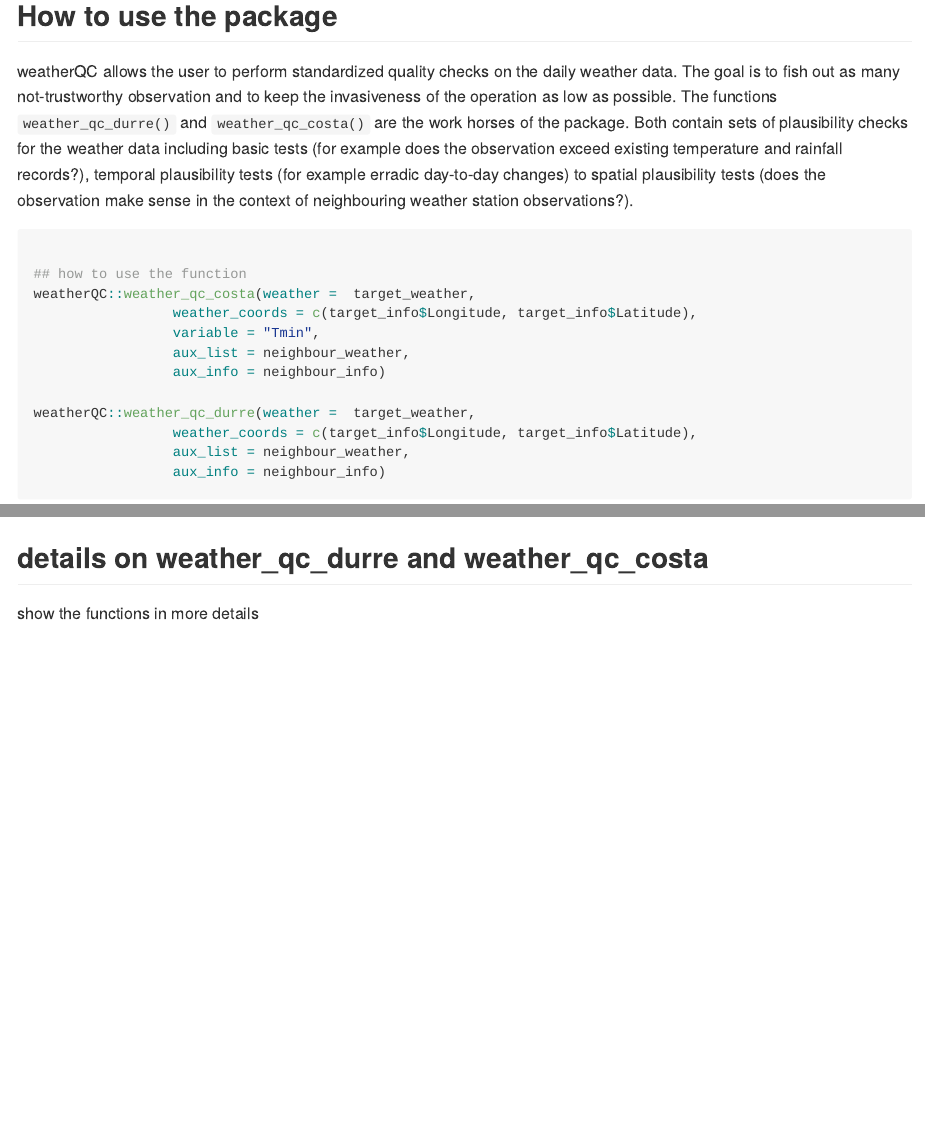
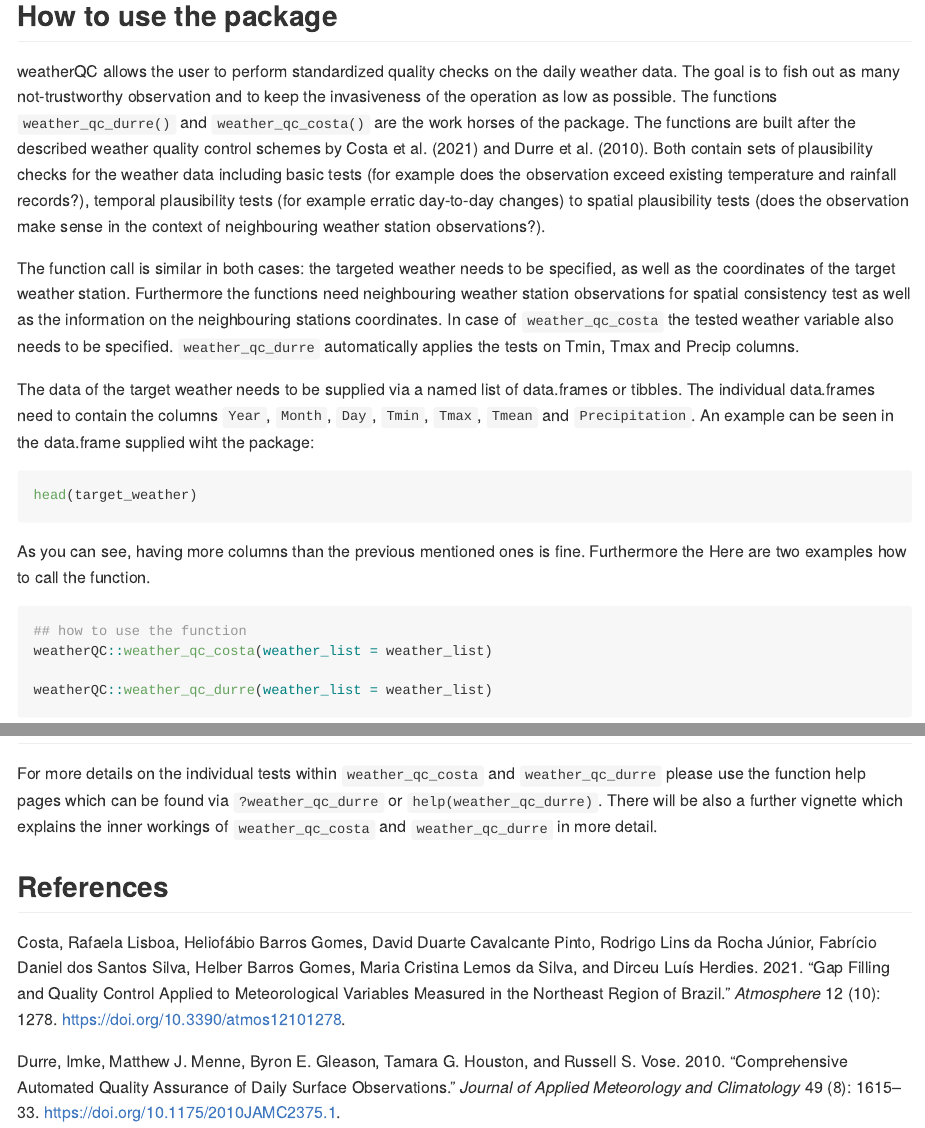
Before and after one commit to larscaspersen/weatherQC, an R Markdown document (README.Rmd): the page in a window 1100 px wide, from 390 px down, and a second part further down, joined at a grey line. Rendered offline with R 4.5, knitr and Pandoc, with nearby package versions; the code chunks are not run, so their results and figures are left out.

Commit message:
finished readme

````diff
--- a/README.Rmd
+++ b/README.Rmd
@@ -1,5 +1,6 @@
 ---
 output: github_document
+bibliography: inst/REFERENCES.bib
 ---
 
 <!-- README.md is generated from README.Rmd. Please edit that file -->
@@ -37,23 +40,32 @@ weatherQC allows the user to perform standardized quality checks on the
 daily weather data. The goal is to fish out as many not-trustworthy observation
 and to keep the invasiveness of the operation as low as possible. The functions
 `weather_qc_durre()` and `weather_qc_costa()` are the work horses of the
-package. Both contain sets of plausibility checks for the weather data including
+package. The functions are built after the described weather quality control schemes by @costa_gap_2021 and @durre_comprehensive_2010. Both contain sets of plausibility checks for the weather data including
 basic tests (for example does the observation exceed existing temperature and
-rainfall records?), temporal plausibility tests (for example erradic day-to-day changes) to spatial plausibility tests (does the observation make sense in the
+rainfall records?), temporal plausibility tests (for example erratic day-to-day changes) to spatial plausibility tests (does the observation make sense in the
 context of neighbouring weather station observations?).
 
+The function call is similar in both cases: the targeted weather needs to be specified, as well as the coordinates of the target weather station. Furthermore the functions
+need neighbouring weather station observations for spatial consistency test as
+well as the information on the neighbouring stations coordinates. In case of
+`weather_qc_costa` the tested weather variable also needs to be specified. `weather_qc_durre` automatically applies the tests on Tmin, Tmax and Precip columns.
+
+The data of the target weather needs to be supplied via a named list of data.frames
+or tibbles. The individual data.frames need to contain the columns
+`Year`, `Month`, `Day`, `Tmin`, `Tmax`, `Tmean` and `Precipitation`. An example can
+be seen in the data.frame supplied wiht the package:
+
+```{r }
+head(target_weather)
+```
+As you can see, having more columns than the previous mentioned ones is fine.
+Furthermore the
+Here are two examples how to call the function.
+
 ```{r  eval = F}
+## how to use the function
+weatherQC::weather_qc_costa(weather_list = weather_list)
 
-## how to use the function
-weatherQC::weather_qc_costa(weather =  target_weather,
-                 weather_coords = c(target_info$Longitude, target_info$Latitude),
-                 variable = "Tmin",
-                 aux_list = neighbour_weather,
-                 aux_info = neighbour_info)
-
-weatherQC::weather_qc_durre(weather =  target_weather,
-                 weather_coords = c(target_info$Longitude, target_info$Latitude),
-                 aux_list = neighbour_weather,
-                 aux_info = neighbour_info)
+weatherQC::weather_qc_durre(weather_list = weather_list)
 ```
 
@@ -83 +117,3 @@
+For more details on the individual tests within `weather_qc_costa` and `weather_qc_durre` please use the function help pages which can be found via `?weather_qc_durre` or `help(weather_qc_durre)`. There will be also a further vignette
+which explains the inner workings of `weather_qc_costa` and `weather_qc_durre` in more detail.
 
@@ -87,2 +120 @@ show output of the function
-## details on weather_qc_durre and weather_qc_costa
- show the functions in more details
+## References
````
Also changed, not shown: README.md, README.Rmd (43 more changed lines), 1 other file.
